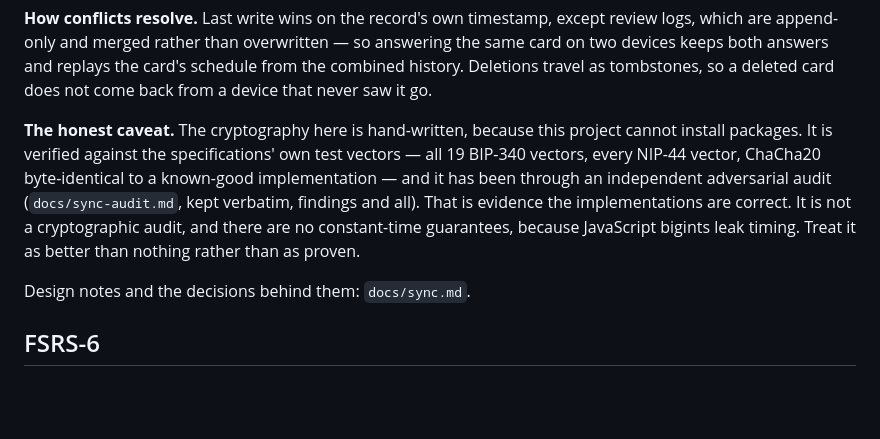
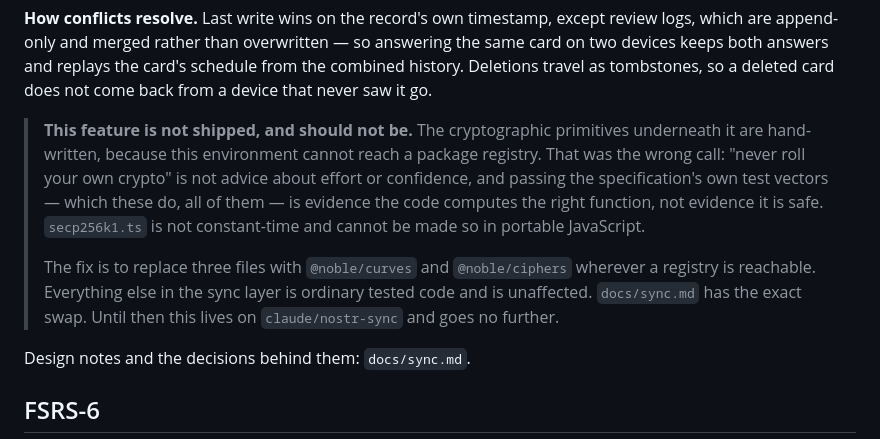
Before and after one commit to kviligit/Flashy, a Markdown page: README.md, the part around the change. GitHub-like rendering; blank space fills up the shorter version.

```diff
--- a/README.md
+++ b/README.md
@@ -186,15 +186,20 @@ the card's schedule from the combined history. Deletions travel as
 tombstones, so a deleted card does not come back from a device that never
 saw it go.
 
-**The honest caveat.** The cryptography here is hand-written, because this
-project cannot install packages. It is verified against the specifications'
-own test vectors — all 19 BIP-340 vectors, every NIP-44 vector, ChaCha20
-byte-identical to a known-good implementation — and it has been through an
-independent adversarial audit (`docs/sync-audit.md`, kept verbatim, findings
-and all). That is evidence the implementations are correct. It is not a
-cryptographic audit, and there are no constant-time guarantees, because
-JavaScript bigints leak timing. Treat it as better than nothing rather than
-as proven.
+> **This feature is not shipped, and should not be.** The cryptographic
+> primitives underneath it are hand-written, because this environment
+> cannot reach a package registry. That was the wrong call: "never roll
+> your own crypto" is not advice about effort or confidence, and passing
+> the specification's own test vectors — which these do, all of them —
+> is evidence the code computes the right function, not evidence it is
+> safe. `secp256k1.ts` is not constant-time and cannot be made so in
+> portable JavaScript.
+>
+> The fix is to replace three files with `@noble/curves` and
+> `@noble/ciphers` wherever a registry is reachable. Everything else in
+> the sync layer is ordinary tested code and is unaffected.
+> `docs/sync.md` has the exact swap. Until then this lives on
+> `claude/nostr-sync` and goes no further.
 
 Design notes and the decisions behind them: `docs/sync.md`.
 
```
Also changed, not shown: docs/sync.md (+77 -28 lines).
